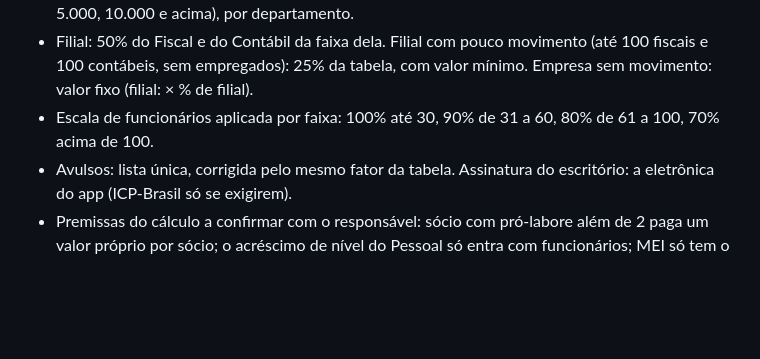
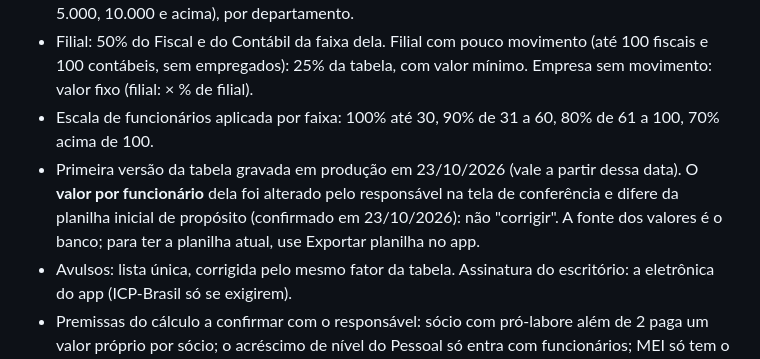
Before and after one commit to arteconartescontabeis-design/gestao-financeiro, a Markdown page: propostas/CLAUDE.md, the part around the change. GitHub-like rendering; blank space fills up the shorter version.

Commit message:
Propostas: registra que o valor por funcionário da tabela foi definido pelo responsável
Co-Authored-By: Claude Opus 5.5 <noreply@anthropic.com>
Claude-Session: https://claude.ai/code/session_015KnYKC8R2XMiu6bXS9Eeep

```diff
--- a/propostas/CLAUDE.md
+++ b/propostas/CLAUDE.md
@@ -94,6 +94,9 @@ App de propostas de honorários, contratos e confissões de dívida da **Artecon
 - Filial: 50% do Fiscal e do Contábil da faixa dela. Filial com pouco movimento (até 100 fiscais e 100 contábeis, sem empregados):
   25% da tabela, com valor mínimo. Empresa sem movimento: valor fixo (filial: × % de filial).
 - Escala de funcionários aplicada por faixa: 100% até 30, 90% de 31 a 60, 80% de 61 a 100, 70% acima de 100.
+- Primeira versão da tabela gravada em produção em 23/10/2026 (vale a partir dessa data). O **valor por funcionário** dela foi
+  alterado pelo responsável na tela de conferência e difere da planilha inicial de propósito (confirmado em 23/10/2026): não "corrigir".
+  A fonte dos valores é o banco; para ter a planilha atual, use Exportar planilha no app.
 - Avulsos: lista única, corrigida pelo mesmo fator da tabela. Assinatura do escritório: a eletrônica do app (ICP-Brasil só se exigirem).
 - Premissas do cálculo a confirmar com o responsável: sócio com pró-labore além de 2 paga um valor próprio por sócio; o acréscimo de nível
   do Pessoal só entra com funcionários; MEI só tem o Essencial; Societário e Atendimento entram uma vez por empresa (na matriz).
```
